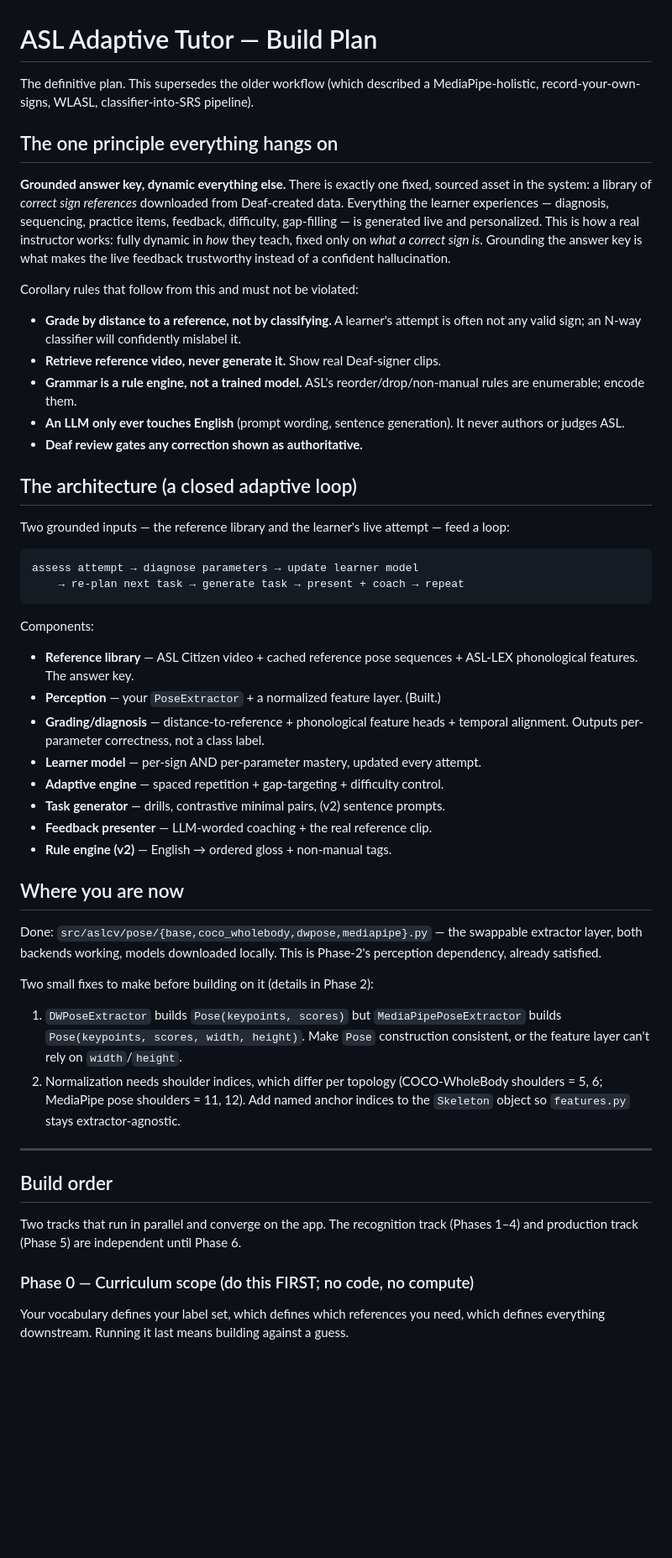
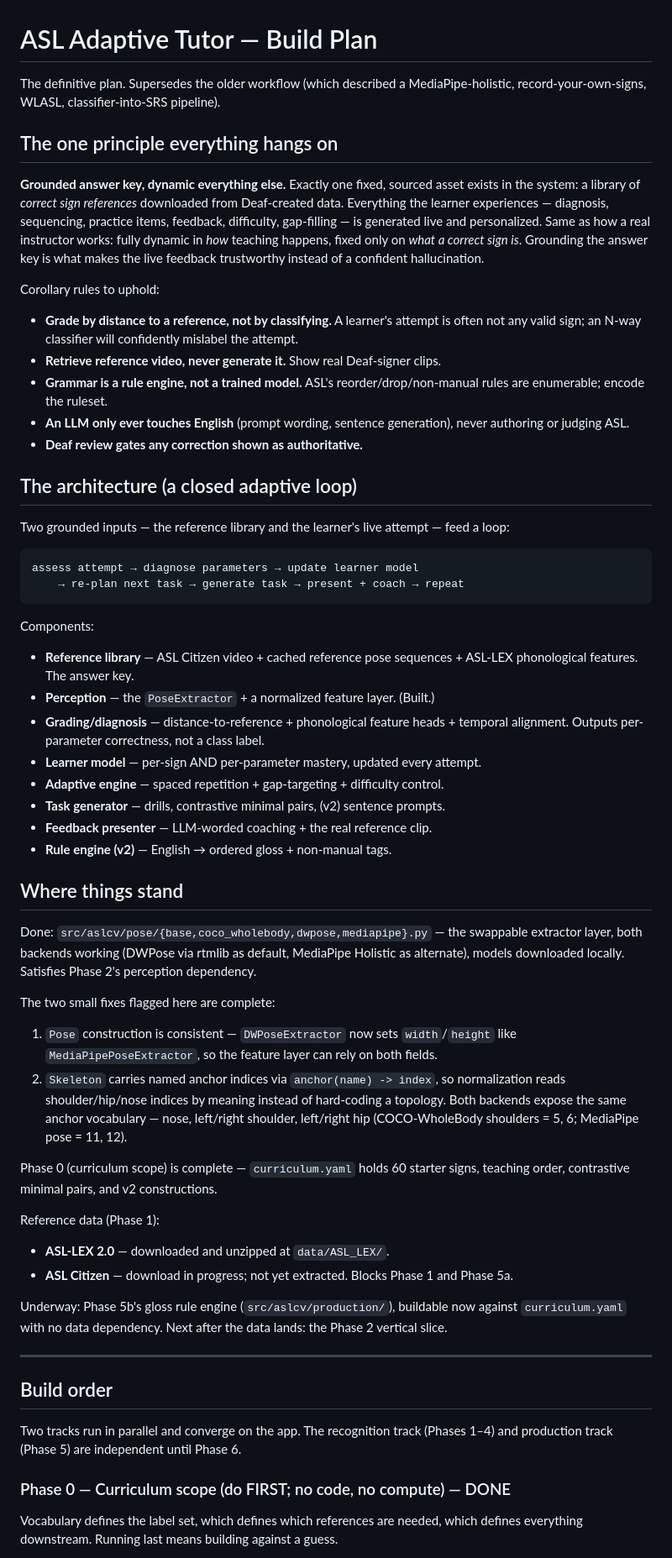
Before and after one commit to HackOverflow404/SignLanguageLearning, a Markdown page: project_workflow.md, the part around one of its changes. Shown at 84% size. GitHub-like rendering; blank space fills up the shorter version.

Commit message:
Updated project workflow document

```diff
--- a/project_workflow.md
+++ b/project_workflow.md
@@ -1,27 +1,28 @@
 # ASL Adaptive Tutor — Build Plan
 
-The definitive plan. This supersedes the older workflow (which described a
+The definitive plan. Supersedes the older workflow (which described a
 MediaPipe-holistic, record-your-own-signs, WLASL, classifier-into-SRS pipeline).
 
 ## The one principle everything hangs on
 
-**Grounded answer key, dynamic everything else.** There is exactly one fixed,
-sourced asset in the system: a library of *correct sign references* downloaded
+**Grounded answer key, dynamic everything else.** Exactly one fixed, sourced
+asset exists in the system: a library of *correct sign references* downloaded
 from Deaf-created data. Everything the learner experiences — diagnosis,
 sequencing, practice items, feedback, difficulty, gap-filling — is generated
-live and personalized. This is how a real instructor works: fully dynamic in
-*how* they teach, fixed only on *what a correct sign is*. Grounding the answer
-key is what makes the live feedback trustworthy instead of a confident
+live and personalized. Same as how a real instructor works: fully dynamic in
+*how* teaching happens, fixed only on *what a correct sign is*. Grounding the
+answer key is what makes the live feedback trustworthy instead of a confident
 hallucination.
 
-Corollary rules that follow from this and must not be violated:
+Corollary rules to uphold:
 - **Grade by distance to a reference, not by classifying.** A learner's attempt
-  is often not any valid sign; an N-way classifier will confidently mislabel it.
+  is often not any valid sign; an N-way classifier will confidently mislabel the
+  attempt.
 - **Retrieve reference video, never generate it.** Show real Deaf-signer clips.
 - **Grammar is a rule engine, not a trained model.** ASL's reorder/drop/non-manual
-  rules are enumerable; encode them.
-- **An LLM only ever touches English** (prompt wording, sentence generation).
-  It never authors or judges ASL.
+  rules are enumerable; encode the ruleset.
+- **An LLM only ever touches English** (prompt wording, sentence generation),
+  never authoring or judging ASL.
 - **Deaf review gates any correction shown as authoritative.**
 
 ## The architecture (a closed adaptive loop)
@@ -35,7 +36,7 @@ feed a loop:
 Components:
 - **Reference library** — ASL Citizen video + cached reference pose sequences +
   ASL-LEX phonological features. The answer key.
-- **Perception** — your `PoseExtractor` + a normalized feature layer. (Built.)
+- **Perception** — the `PoseExtractor` + a normalized feature layer. (Built.)
 - **Grading/diagnosis** — distance-to-reference + phonological feature heads +
   temporal alignment. Outputs per-parameter correctness, not a class label.
 - **Learner model** — per-sign AND per-parameter mastery, updated every attempt.
@@ -44,29 +45,41 @@ Components:
 - **Feedback presenter** — LLM-worded coaching + the real reference clip.
 - **Rule engine (v2)** — English → ordered gloss + non-manual tags.
 
-## Where you are now
+## Where things stand
 
 Done: `src/aslcv/pose/{base,coco_wholebody,dwpose,mediapipe}.py` — the swappable
-extractor layer, both backends working, models downloaded locally. This is
-Phase-2's perception dependency, already satisfied.
+extractor layer, both backends working (DWPose via rtmlib as default, MediaPipe
+Holistic as alternate), models downloaded locally. Satisfies Phase 2's
+perception dependency.
 
-Two small fixes to make before building on it (details in Phase 2):
-1. `DWPoseExtractor` builds `Pose(keypoints, scores)` but `MediaPipePoseExtractor`
-   builds `Pose(keypoints, scores, width, height)`. Make `Pose` construction
-   consistent, or the feature layer can't rely on `width`/`height`.
-2. Normalization needs shoulder indices, which differ per topology (COCO-WholeBody
-   shoulders = 5, 6; MediaPipe pose shoulders = 11, 12). Add named anchor indices
-   to the `Skeleton` object so `features.py` stays extractor-agnostic.
+The two small fixes flagged here are complete:
+1. `Pose` construction is consistent — `DWPoseExtractor` now sets `width`/`height`
+   like `MediaPipePoseExtractor`, so the feature layer can rely on both fields.
+2. `Skeleton` carries named anchor indices via `anchor(name) -> index`, so
+   normalization reads shoulder/hip/nose indices by meaning instead of hard-coding
+   a topology. Both backends expose the same anchor vocabulary — nose, left/right
+   shoulder, left/right hip (COCO-WholeBody shoulders = 5, 6; MediaPipe pose = 11, 12).
+
+Phase 0 (curriculum scope) is complete — `curriculum.yaml` holds 60 starter
+signs, teaching order, contrastive minimal pairs, and v2 constructions.
+
+Reference data (Phase 1):
+- **ASL-LEX 2.0** — downloaded and unzipped at `data/ASL_LEX/`.
+- **ASL Citizen** — download in progress; not yet extracted. Blocks Phase 1 and Phase 5a.
+
+Underway: Phase 5b's gloss rule engine (`src/aslcv/production/`), buildable now
+against `curriculum.yaml` with no data dependency. Next after the data lands: the
+Phase 2 vertical slice.
 
 ---
 
 ## Build order
 
-Two tracks that run in parallel and converge on the app. The recognition track
+Two tracks run in parallel and converge on the app. The recognition track
 (Phases 1–4) and production track (Phase 5) are independent until Phase 6.
 
-### Phase 0 — Curriculum scope (do this FIRST; no code, no compute)
+### Phase 0 — Curriculum scope (do FIRST; no code, no compute) — DONE
 
-Your vocabulary defines your label set, which defines which references you need,
-which defines everything downstream. Running it last means building against a guess.
+Vocabulary defines the label set, which defines which references are needed,
+which defines everything downstream. Running last means building against a guess.
 
```
Also changed, not shown: other parts of project_workflow.md (+40 -40 lines).
